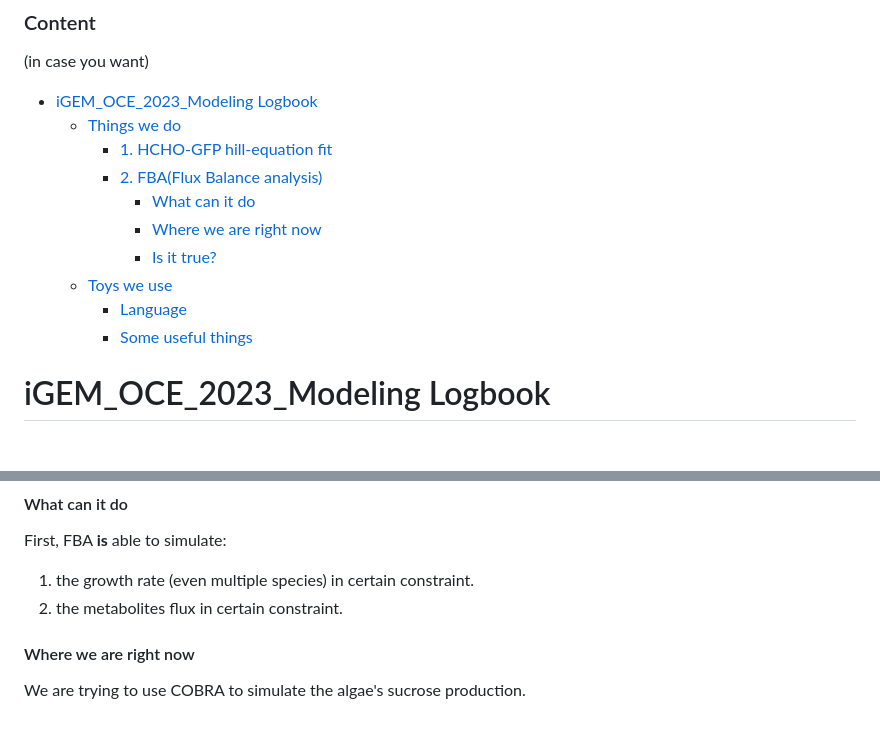
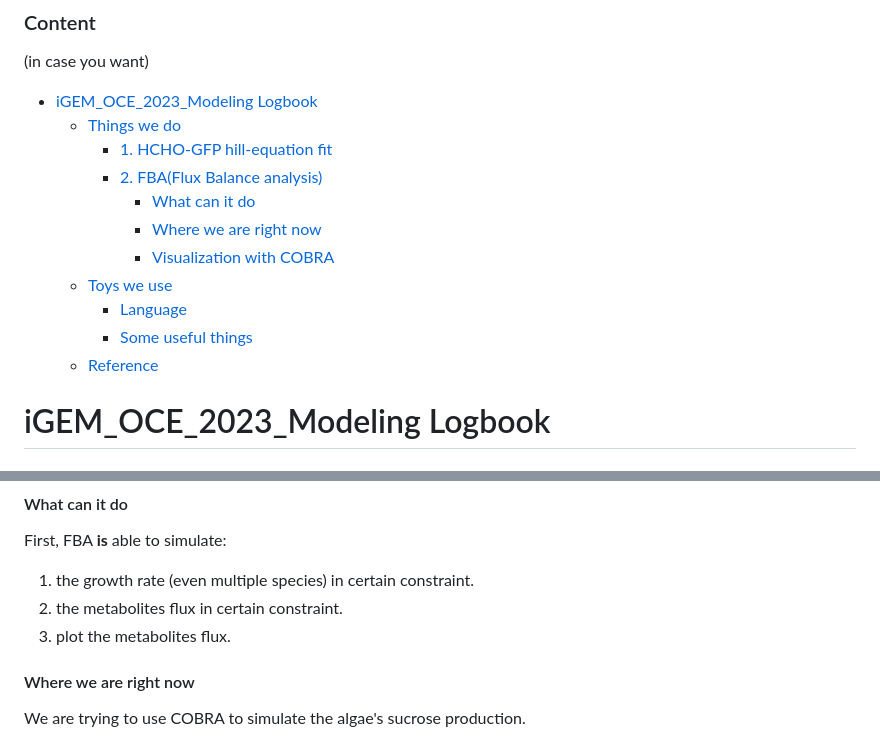
Before and after one commit to etherealgemini/OCE_iGEM_Modeling, a Markdown page: Logbook/WHERE_WE_ARE.md, 2 parts joined by grey strips. Drawn GitHub-style.

```diff
--- a/Logbook/WHERE_WE_ARE.md
+++ b/Logbook/WHERE_WE_ARE.md
@@ -6,10 +6,11 @@
     - [2. FBA(Flux Balance analysis)](#2-fbaflux-balance-analysis)
       - [What can it do](#what-can-it-do)
       - [Where we are right now](#where-we-are-right-now)
-      - [Is it true?](#is-it-true)
+      - [Visualization with COBRA](#visualization-with-cobra)
   - [Toys we use](#toys-we-use)
     - [Language](#language)
     - [Some useful things](#some-useful-things)
+  - [Reference](#reference)
 
 # iGEM_OCE_2023_Modeling Logbook
 
@@ -31,6 +32,7 @@ First, FBA **is** able to simulate:
 
 1. the growth rate (even multiple species) in certain constraint.
 2. the metabolites flux in certain constraint.
+3. plot the metabolites flux.
 
 #### Where we are right now
 
```
Also changed, not shown: other parts of Logbook/WHERE_WE_ARE.md (+22 -4 lines), Logbook/image.png (added), 2 other files.
